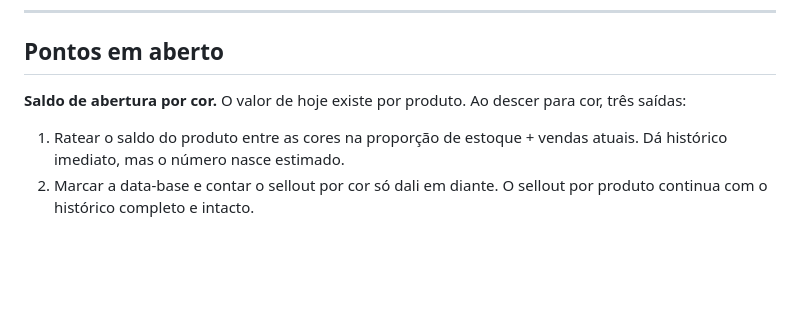
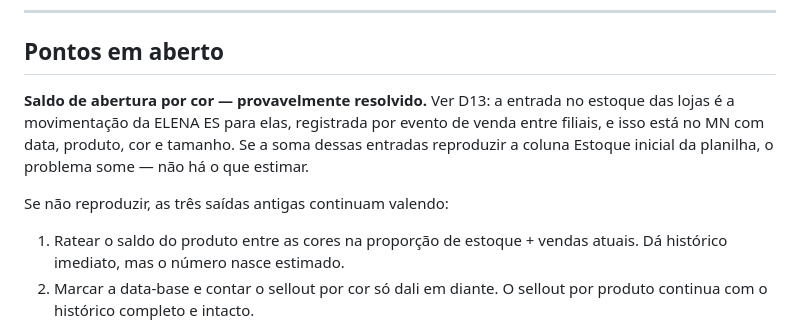
Before and after one commit to sergiofurlani/app_sellout, a Markdown page: docs/roteiro.md, the part around the change. GitHub-like rendering; blank space fills up the shorter version.

```diff
--- a/docs/roteiro.md
+++ b/docs/roteiro.md
@@ -65,8 +65,13 @@ produção no `$metadata`** — o documento de origem só cobre venda.
 
 ## Pontos em aberto
 
-**Saldo de abertura por cor.** O valor de hoje existe por produto. Ao descer para
-cor, três saídas:
+**Saldo de abertura por cor — provavelmente resolvido.** Ver D13: a entrada no
+estoque das lojas é a movimentação da ELENA ES para elas, registrada por evento
+de venda entre filiais, e isso está no MN com data, produto, cor e tamanho. Se a
+soma dessas entradas reproduzir a coluna Estoque inicial da planilha, o problema
+some — não há o que estimar.
+
+Se não reproduzir, as três saídas antigas continuam valendo:
 
 1. Ratear o saldo do produto entre as cores na proporção de estoque + vendas
    atuais. Dá histórico imediato, mas o número nasce estimado.
```
Also changed, not shown: docs/api-millennium.md (+51 -0 lines), docs/decisoes.md (+54 -7 lines).
